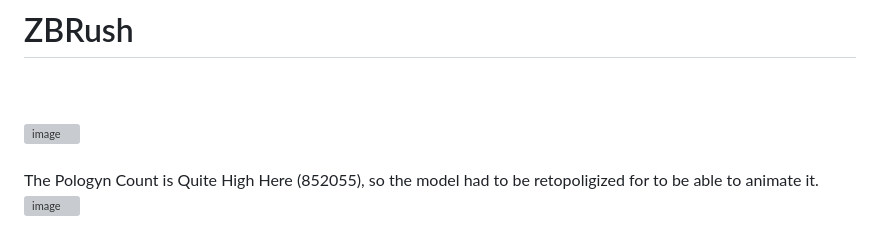
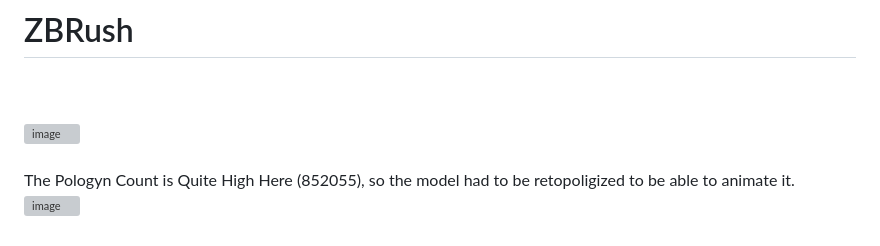
Before and after one commit to t0turi00/t0turi00.github.io, a Markdown page: README.md, the part around the change. Drawn GitHub-style; grey boxes are pictures that could not be loaded.

```diff
--- a/README.md
+++ b/README.md
@@ -140,6 +140,6 @@ Textured Tuna can
 <br />
 <br />
 
-The Pologyn Count is Quite High Here (852055), so the model had to be retopoligized for to be able to animate it.
+The Pologyn Count is Quite High Here (852055), so the model had to be retopoligized to be able to animate it.
 <br />
 <img width="290" alt="image" src="https://github.com/t0turi00/t0turi00.resume/assets/79054967/e48ecf4c-a3ff-46ef-b319-ce143cc0e5fc">
```
